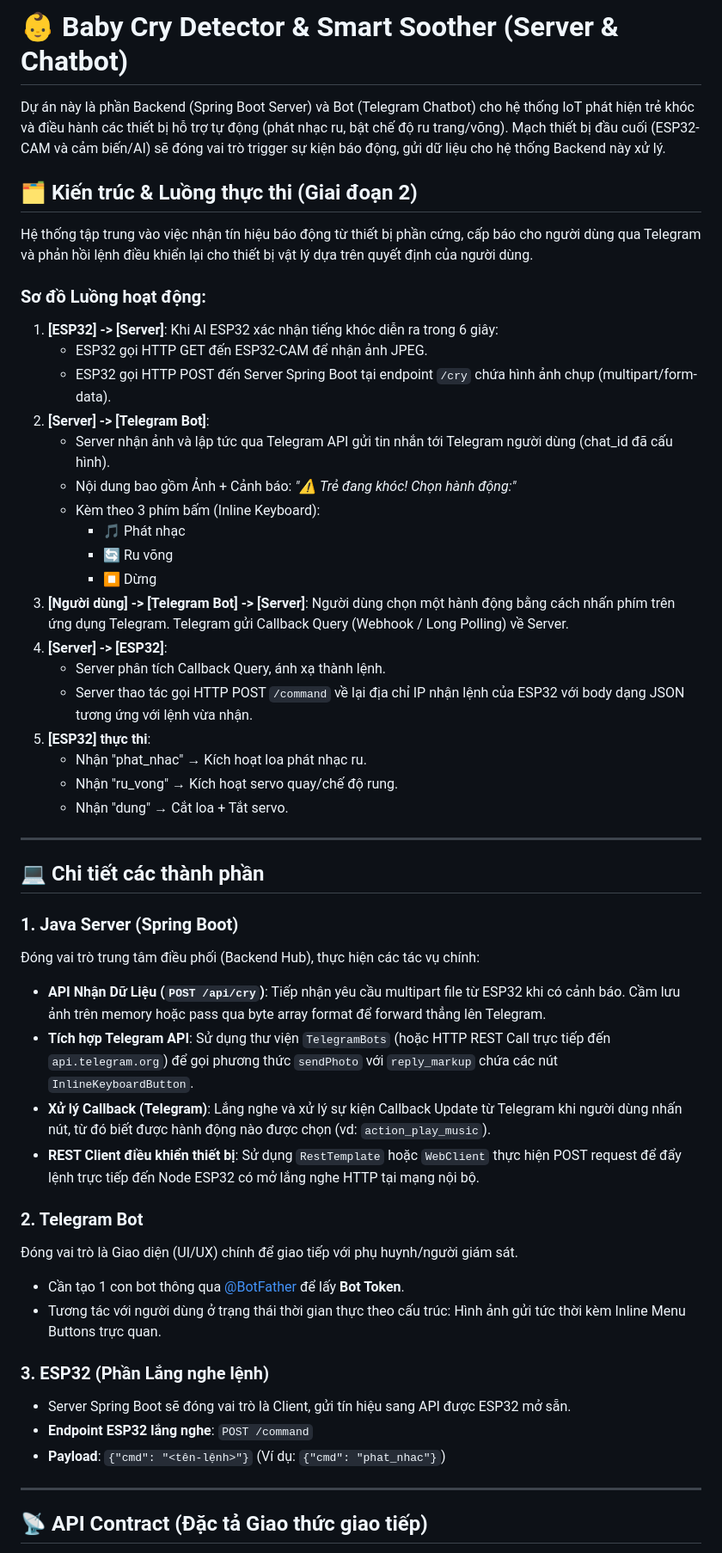
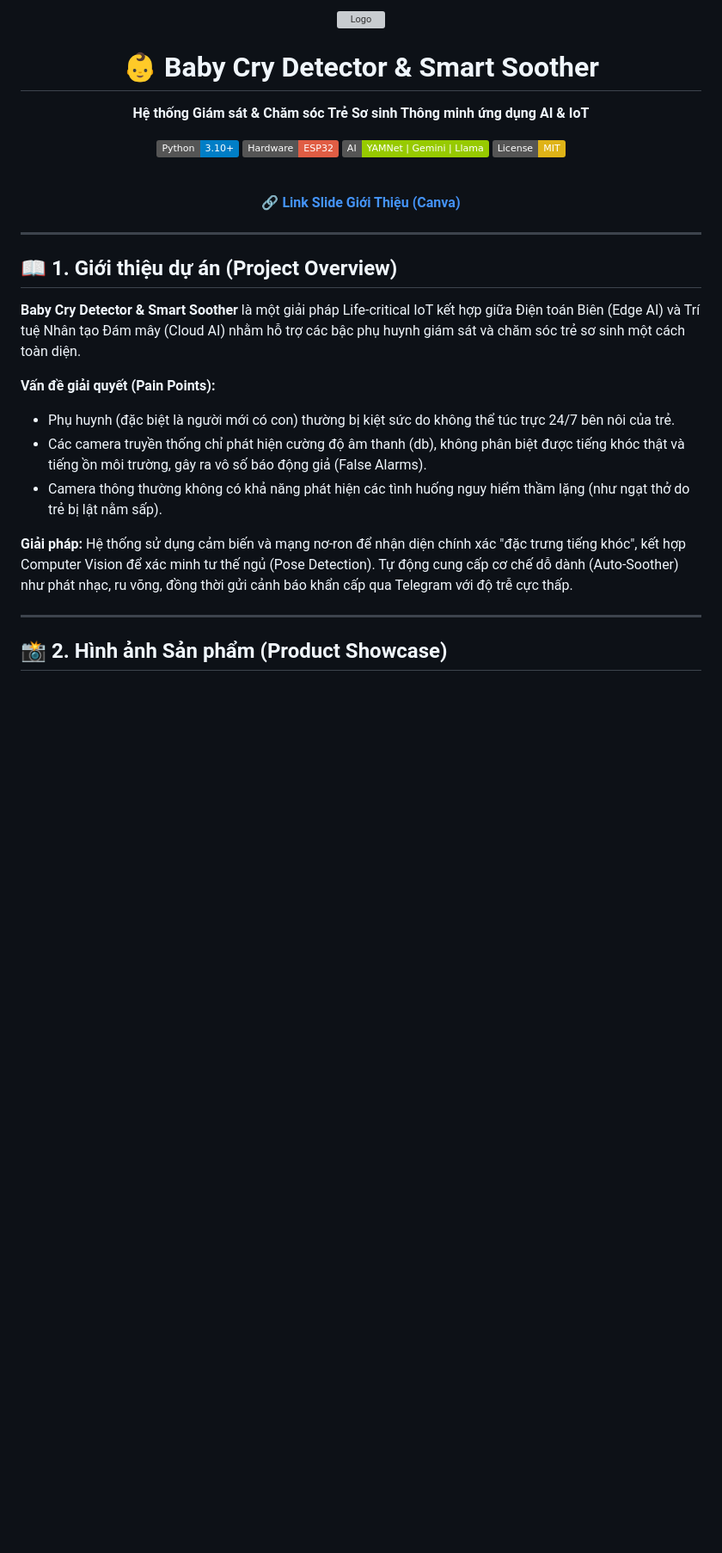
Before and after one commit to quan1706/IOT_quanlytreem, a Markdown page: README.md, the part around one of its changes. Shown at 86% size. GitHub-like rendering; badges without logos; blank space fills up the shorter version; grey boxes are pictures that could not be loaded.

Commit message:
docs: update README with professional structure, hardware list, and security warnings

```diff
--- a/README.md
+++ b/README.md
@@ -1,54 +1,31 @@
-# 👶 Baby Cry Detector & Smart Soother (Server & Chatbot)
+<div align="center">
+  <img src="docs/assets/logo.png" alt="Logo" width="150"/> <!-- Placeholder cho Logo -->
+  <h1>👶 Baby Cry Detector & Smart Soother</h1>
+  <p><strong>Hệ thống Giám sát & Chăm sóc Trẻ Sơ sinh Thông minh ứng dụng AI & IoT</strong></p>
 
-Dự án này là phần Backend (Spring Boot Server) và Bot (Telegram Chatbot) cho hệ thống IoT phát hiện trẻ khóc và điều hành các thiết bị hỗ trợ tự động (phát nhạc ru, bật chế độ ru trang/võng). Mạch thiết bị đầu cuối (ESP32-CAM và cảm biến/AI) sẽ đóng vai trò trigger sự kiện báo động, gửi dữ liệu cho hệ thống Backend này xử lý.
+  [![Python](https://img.shields.io/badge/Python-3.10+-blue.svg)](https://www.python.org)
+  [![ESP32](https://img.shields.io/badge/Hardware-ESP32-red.svg)](https://www.espressif.com/)
+  [![AI](https://img.shields.io/badge/AI-YAMNet%20%7C%20Gemini%20%7C%20Llama-green.svg)](https://groq.com/)
+  [![License](https://img.shields.io/badge/License-MIT-yellow.svg)](LICENSE)
 
-## 🗂️ Kiến trúc & Luồng thực thi (Giai đoạn 2)
-
-Hệ thống tập trung vào việc nhận tín hiệu báo động từ thiết bị phần cứng, cấp báo cho người dùng qua Telegram và phản hồi lệnh điều khiển lại cho thiết bị vật lý dựa trên quyết định của người dùng.
-
-### Sơ đồ Luồng hoạt động:
-
-1. **[ESP32] -> [Server]**: Khi AI ESP32 xác nhận tiếng khóc diễn ra trong 6 giây:
-   - ESP32 gọi HTTP GET đến ESP32-CAM để nhận ảnh JPEG.
-   - ESP32 gọi HTTP POST đến Server Spring Boot tại endpoint `/cry` chứa hình ảnh chụp (multipart/form-data).
-2. **[Server] -> [Telegram Bot]**:
-   - Server nhận ảnh và lập tức qua Telegram API gửi tin nhắn tới Telegram người dùng (chat_id đã cấu hình).
-   - Nội dung bao gồm Ảnh + Cảnh báo: *"⚠️ Trẻ đang khóc! Chọn hành động:"*
-   - Kèm theo 3 phím bấm (Inline Keyboard):
-     - 🎵 Phát nhạc
-     - 🔄 Ru võng
-     - ⏹ Dừng
-3. **[Người dùng] -> [Telegram Bot] -> [Server]**: Người dùng chọn một hành động bằng cách nhấn phím trên ứng dụng Telegram. Telegram gửi Callback Query (Webhook / Long Polling) về Server.
-4. **[Server] -> [ESP32]**:
-   - Server phân tích Callback Query, ánh xạ thành lệnh.
-   - Server thao tác gọi HTTP POST `/command` về lại địa chỉ IP nhận lệnh của ESP32 với body dạng JSON tương ứng với lệnh vừa nhận.
-5. **[ESP32] thực thi**:
-   - Nhận "phat_nhac" → Kích hoạt loa phát nhạc ru.
-   - Nhận "ru_vong" → Kích hoạt servo quay/chế độ rung.
-   - Nhận "dung" → Cắt loa + Tắt servo.
+  <br/>
+  🔗 <strong><a href="https://canva.link/sc450phss4c65kh">Link Slide Giới Thiệu (Canva)</a></strong>
+</div>
 
 ---
 
-## 💻 Chi tiết các thành phần
+## 📖 1. Giới thiệu dự án (Project Overview)
+**Baby Cry Detector & Smart Soother** là một giải pháp Life-critical IoT kết hợp giữa Điện toán Biên (Edge AI) và Trí tuệ Nhân tạo Đám mây (Cloud AI) nhằm hỗ trợ các bậc phụ huynh giám sát và chăm sóc trẻ sơ sinh một cách toàn diện.
 
-### 1. Java Server (Spring Boot)
-Đóng vai trò trung tâm điều phối (Backend Hub), thực hiện các tác vụ chính:
-- **API Nhận Dữ Liệu (`POST /api/cry`)**: Tiếp nhận yêu cầu multipart file từ ESP32 khi có cảnh báo. Cầm lưu ảnh trên memory hoặc pass qua byte array format để forward thẳng lên Telegram.
-- **Tích hợp Telegram API**: Sử dụng thư viện `TelegramBots` (hoặc HTTP REST Call trực tiếp đến `api.telegram.org`) để gọi phương thức `sendPhoto` với `reply_markup` chứa các nút `InlineKeyboardButton`.
-- **Xử lý Callback (Telegram)**: Lắng nghe và xử lý sự kiện Callback Update từ Telegram khi người dùng nhấn nút, từ đó biết được hành động nào được chọn (vd: `action_play_music`).
-- **REST Client điều khiển thiết bị**: Sử dụng `RestTemplate` hoặc `WebClient` thực hiện POST request để đẩy lệnh trực tiếp đến Node ESP32 có mở lắng nghe HTTP tại mạng nội bộ.
+**Vấn đề giải quyết (Pain Points):**
+- Phụ huynh (đặc biệt là người mới có con) thường bị kiệt sức do không thể túc trực 24/7 bên nôi của trẻ.
+- Các camera truyền thống chỉ phát hiện cường độ âm thanh (db), không phân biệt được tiếng khóc thật và tiếng ồn môi trường, gây ra vô số báo động giả (False Alarms).
+- Camera thông thường không có khả năng phát hiện các tình huống nguy hiểm thầm lặng (như ngạt thở do trẻ bị lật nằm sấp).
 
-### 2. Telegram Bot
-Đóng vai trò là Giao diện (UI/UX) chính để giao tiếp với phụ huynh/người giám sát.
-- Cần tạo 1 con bot thông qua [@BotFather](https://t.me/BotFather) để lấy **Bot Token**.
-- Tương tác với người dùng ở trạng thái thời gian thực theo cấu trúc: Hình ảnh gửi tức thời kèm Inline Menu Buttons trực quan.
-
-### 3. ESP32 (Phần Lắng nghe lệnh)
-- Server Spring Boot sẽ đóng vai trò là Client, gửi tín hiệu sang API được ESP32 mở sẵn.
-- **Endpoint ESP32 lắng nghe**: `POST /command`
-- **Payload**: `{"cmd": "<tên-lệnh>"}` (Ví dụ: `{"cmd": "phat_nhac"}`)
+**Giải pháp:**
+Hệ thống sử dụng cảm biến và mạng nơ-ron để nhận diện chính xác "đặc trưng tiếng khóc", kết hợp Computer Vision để xác minh tư thế ngủ (Pose Detection). Tự động cung cấp cơ chế dỗ dành (Auto-Soother) như phát nhạc, ru võng, đồng thời gửi cảnh báo khẩn cấp qua Telegram với độ trễ cực thấp.
 
 ---
 
-## 📡 API Contract (Đặc tả Giao thức giao tiếp)
+## 📸 2. Hình ảnh Sản phẩm (Product Showcase)
 
```
Also changed, not shown: other parts of README.md (+96 -38 lines).
